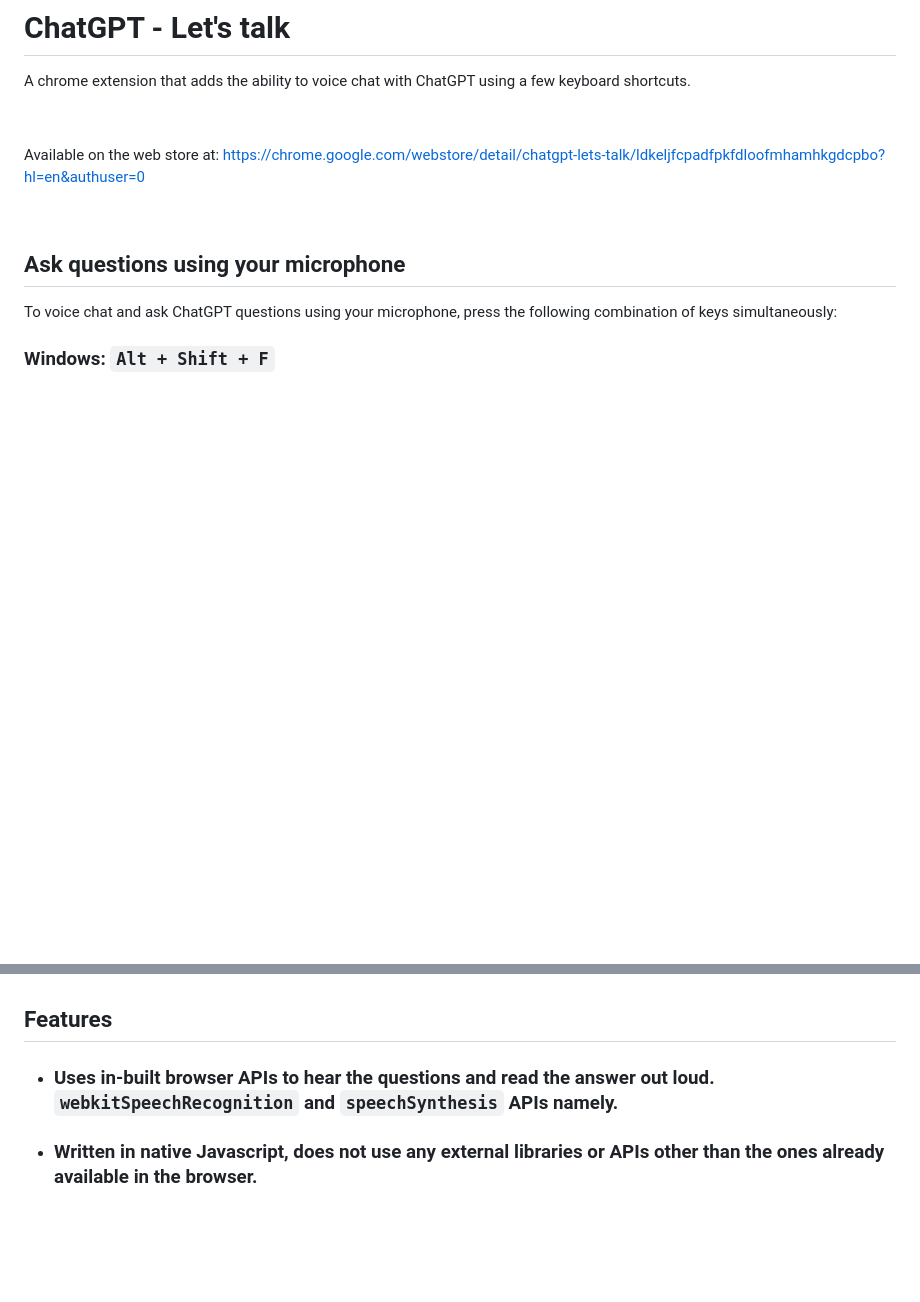
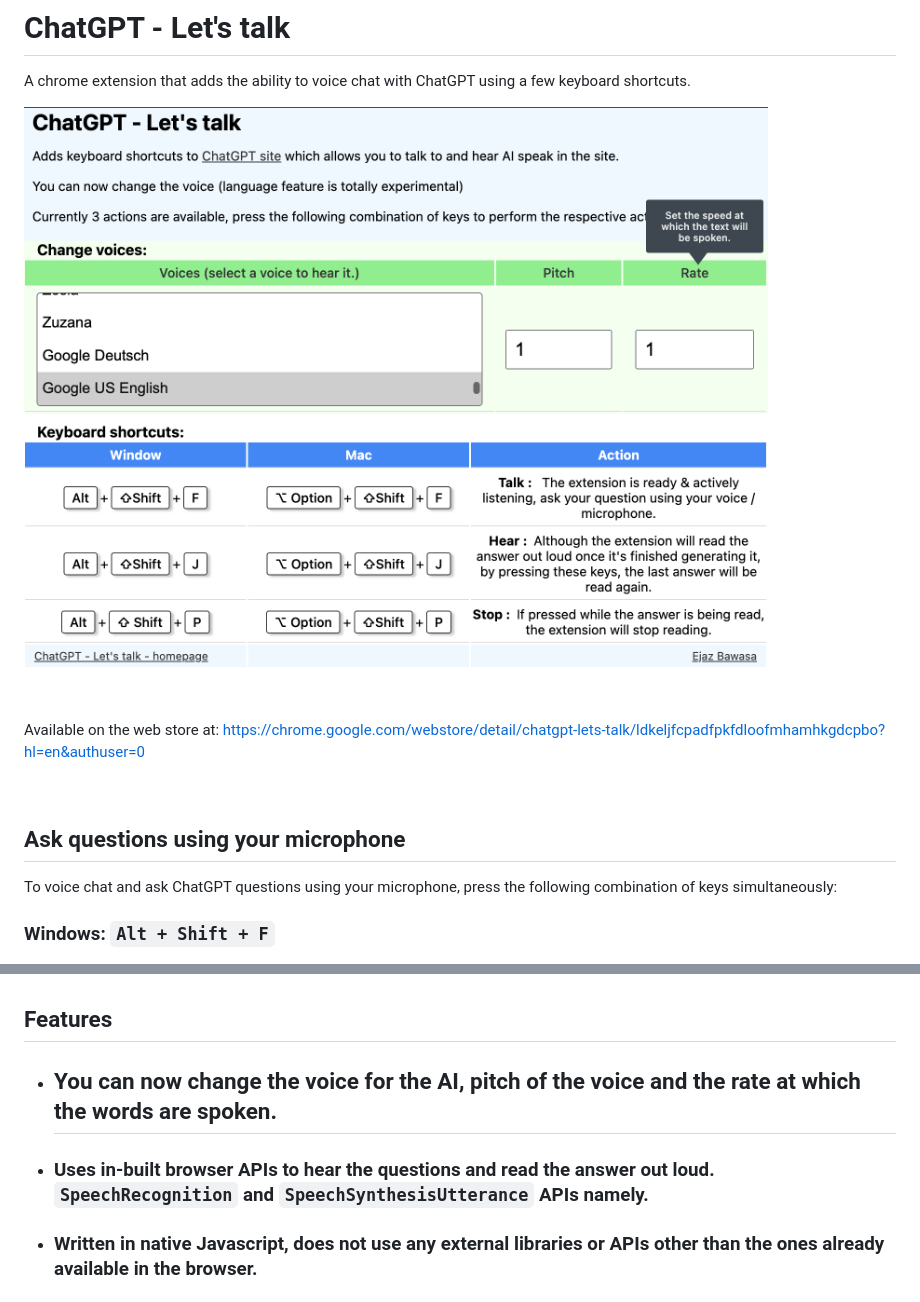
Before and after one commit to obfuscatedgeek/chatgpt-lets-talk, a Markdown page: readme.md, 2 parts joined by grey strips. Rendered like a GitHub page; pictures changed too: images/popup-screenshot-voice-added.png (added); blank space fills up the shorter version.

```diff
--- a/readme.md
+++ b/readme.md
@@ -2,6 +2,8 @@
 # ChatGPT - Let's talk
 
 A chrome extension that adds the ability to voice chat with ChatGPT using a few keyboard shortcuts.
+
+![ChatGPT - Let's talk](./images/popup-screenshot-voice-added.png)
 
 &nbsp;
 &nbsp;
@@ -52,7 +54,8 @@ If pressed while the answer is being read out loud, the reading will stop.
 
 
 ## Features
-- ### Uses in-built browser APIs to hear the questions and read the answer out loud. `webkitSpeechRecognition` and `speechSynthesis` APIs namely.
+- ## You can now change the voice for the AI, pitch of the voice and the rate at which the words are spoken.
+- ### Uses in-built browser APIs to hear the questions and read the answer out loud. `SpeechRecognition` and `SpeechSynthesisUtterance` APIs namely.
 - ### Written in native Javascript, does not use any external libraries or APIs other than the ones already available in the browser.
 - ### Almost no UI, just press the keyboard shortcuts and you are ready to go.
 
```
